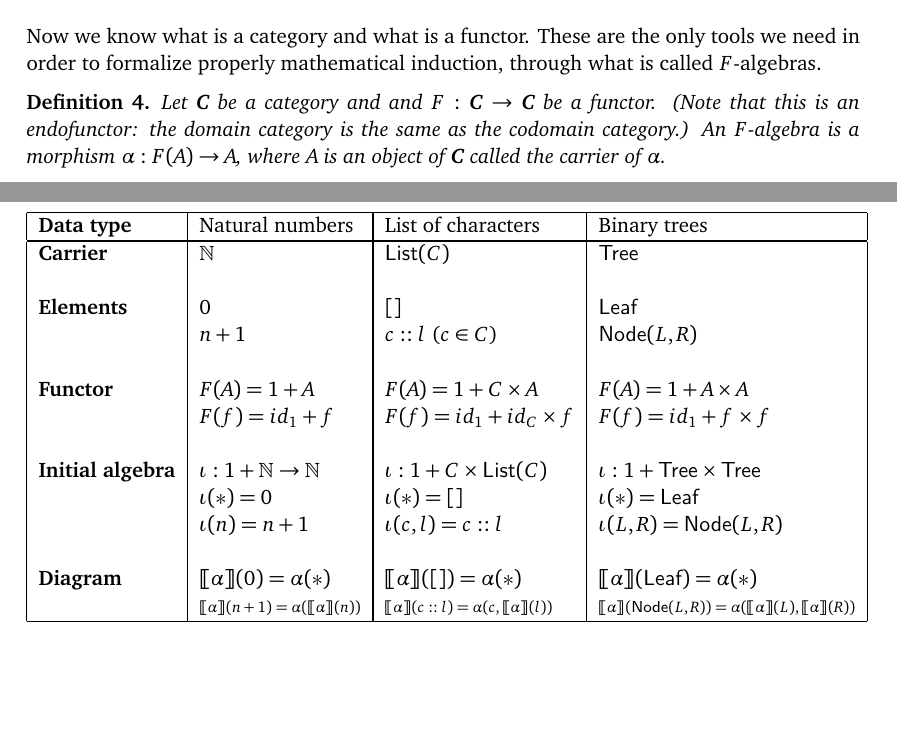
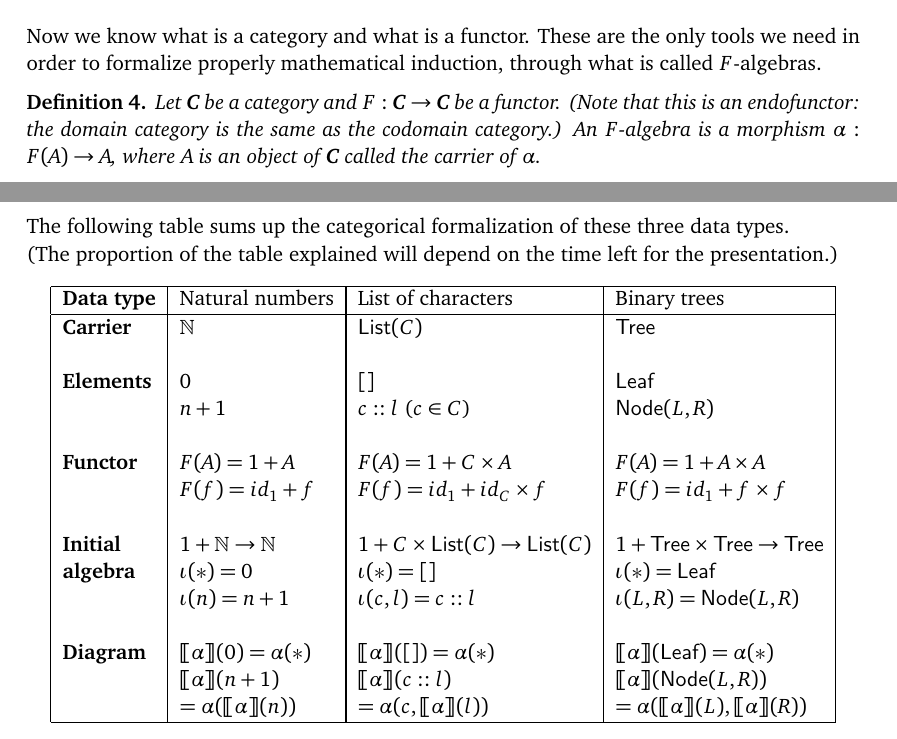
Before and after one commit to Kilgrobil/backup, a LaTeX document (Presentation Category.tex): two parts of pages 2 and 4 of 4, joined at a grey line, cut so that both start at the same text, the shorter picture padded with empty space. Compiled offline with pdfLaTeX.

Commit message:
End of presentation tmp

```diff
--- a/Presentation Category.tex
+++ b/Presentation Category.tex
@@ -123,7 +123,7 @@ Let $\gr{C}$ be a category and $A$ an object. $I$ is an initial object if for an
 \section{$F$-algebras}
 Now we know what is a category and what is a functor. These are the only tools we need in order to formalize properly mathematical induction, through what is called $F$-algebras.
 \begin{defi}
-Let $\gr{C}$ be a category and and $F : \gr{C} \to \gr{C}$ be a functor. (Note that this is an endofunctor: the domain category is the same as the codomain category.) An $F$-algebra is a morphism $\alpha : F(A) \to A$, where $A$ is an object of $\gr{C}$ called the carrier of $\alpha$.
+Let $\gr{C}$ be a category and $F : \gr{C} \to \gr{C}$ be a functor. (Note that this is an endofunctor: the domain category is the same as the codomain category.) An $F$-algebra is a morphism $\alpha : F(A) \to A$, where $A$ is an object of $\gr{C}$ called the carrier of $\alpha$.
 \end{defi}
 \begin{defi} Let $\alpha : F(A) \to A$ and $\beta : F(B) \to B$ be two $F$-algebras. A homomorphism of $F$-algebras from $\alpha$ to $\beta$ is a morphism $h : A \to B$ such that $\beta \circ F(h) = h \circ \alpha$.
 \end{defi}
@@ -217,7 +217,9 @@ For exemple, let us draw the tree $\Node(\Leaf,\Node(\Node(\Leaf,\Leaf),\Leaf))$
     (m-3-2) edge node {} (m-4-3);
 \end{tikzpicture}
 \end{center}
-These three data types are widely used in computer science, and it turns out that there is a good reason for this. Indeed, each of these data types can be seen as the initial algebra of some functor $F$. In addition to proving that these data types are mathematically canonical, this allows automatic factorization of other $F$-algebras.
+These three data types are widely used in computer science, and it turns out that there is a good reason for this. Indeed, each of these data types can be seen as the initial algebra of some functor $F$. In addition to proving that these data types are mathematically canonical, this allows automatic factorization of other $F$-algebras.\newpage
+The following table sums up the categorical formalization of these three data types.\\
+(The proportion of the table explained will depend on the time left for the presentation.)
 \begin{center}
 \begin{tabular}{|l|l|l|l|}
   \hline
@@ -231,12 +233,13 @@ These three data types are widely used in computer science, and it turns out tha
   \gr{Functor} & $F(A) = 1 + A$ & $F(A) = 1 + C \times A$ & $F(A) = 1 + A \times A$ \\
   & $F(f) = id_1 + f$ & $F(f) = id_1 + id_C \times f$ & $F(f) = id_1 + f \times f$ \\
   & & & \\
-  \gr{Initial algebra} & $\iota : 1 + \N \to \N$ & $\iota : 1 + C \times \List(C)$ & $\iota : 1 + \Tree \times \Tree$ \\
-  & $\iota(*) = 0$ & $\iota(*) = []$ & $\iota(*) = \Leaf$ \\
+  \gr{Initial} & $1 + \N \to \N$ & $1 + C \times \List(C) \to \List(C)$ & $1 + \Tree \times \Tree \to \Tree$ \\
+  \gr{algebra} & $\iota(*) = 0$ & $\iota(*) = []$ & $\iota(*) = \Leaf$ \\
   & $\iota(n) = n+1$ & $\iota(c,l) = c::l$ & $\iota(L,R) = \Node(L,R)$ \\
   & & & \\
   \gr{Diagram} & $\lb \alpha \rb(0) = \alpha(*)$ & $\lb \alpha \rb([]) = \alpha(*)$ & $\lb \alpha \rb(\Leaf) = \alpha(*)$ \\
-  & {\scriptsize $\lb \alpha \rb(n+1) = \alpha(\lb \alpha \rb(n))$} & {\scriptsize $\lb \alpha \rb (c::l)  = \alpha(c,\lb \alpha \rb(l))$} & {\scriptsize $\lb \alpha \rb (\Node(L,R)) = \alpha (\lb \alpha \rb (L) , \lb \alpha \rb (R))$} \\
+  & $\lb \alpha \rb(n+1) $ & $\lb \alpha \rb (c::l)  $ & $\lb \alpha \rb (\Node(L,R)) $ \\
+  & $ = \alpha(\lb \alpha \rb(n))$ & $= \alpha(c,\lb \alpha \rb(l))$ & $= \alpha (\lb \alpha \rb (L) , \lb \alpha \rb (R))$ \\
   \hline
 \end{tabular}
 \end{center}
```
